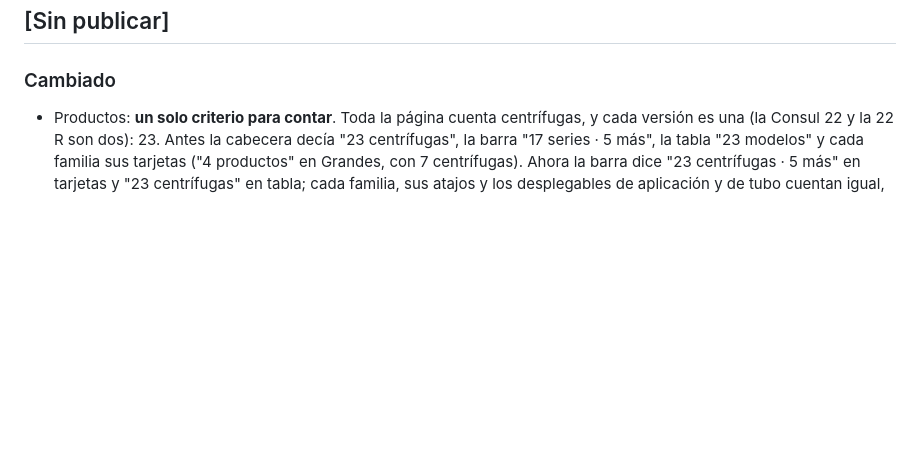
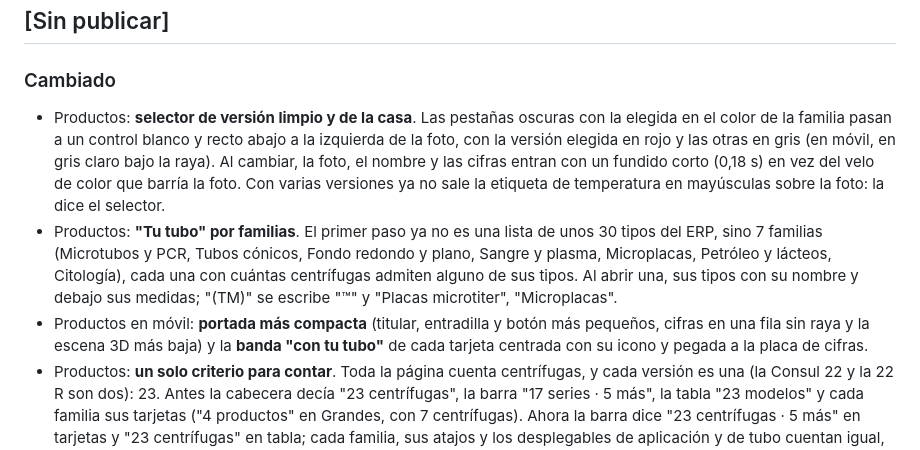
Before and after one commit to rinconn/OrAl, a Markdown page: CHANGELOG.md, the part around the change. GitHub-like rendering; blank space fills up the shorter version.

```diff
--- a/CHANGELOG.md
+++ b/CHANGELOG.md
@@ -7,6 +7,9 @@ Hasta que se publique la web, todo va en "Sin publicar"; al publicar se cierra l
 
 ### Cambiado
 
+- Productos: **selector de versión limpio y de la casa**. Las pestañas oscuras con la elegida en el color de la familia pasan a un control blanco y recto abajo a la izquierda de la foto, con la versión elegida en rojo y las otras en gris (en móvil, en gris claro bajo la raya). Al cambiar, la foto, el nombre y las cifras entran con un fundido corto (0,18 s) en vez del velo de color que barría la foto. Con varias versiones ya no sale la etiqueta de temperatura en mayúsculas sobre la foto: la dice el selector.
+- Productos: **"Tu tubo" por familias**. El primer paso ya no es una lista de unos 30 tipos del ERP, sino 7 familias (Microtubos y PCR, Tubos cónicos, Fondo redondo y plano, Sangre y plasma, Microplacas, Petróleo y lácteos, Citología), cada una con cuántas centrífugas admiten alguno de sus tipos. Al abrir una, sus tipos con su nombre y debajo sus medidas; "(TM)" se escribe "™" y "Placas microtiter", "Microplacas".
+- Productos en móvil: **portada más compacta** (titular, entradilla y botón más pequeños, cifras en una fila sin raya y la escena 3D más baja) y la **banda "con tu tubo"** de cada tarjeta centrada con su icono y pegada a la placa de cifras.
 - Productos: **un solo criterio para contar**. Toda la página cuenta centrífugas, y cada versión es una (la Consul 22 y la 22 R son dos): 23. Antes la cabecera decía "23 centrífugas", la barra "17 series · 5 más", la tabla "23 modelos" y cada familia sus tarjetas ("4 productos" en Grandes, con 7 centrífugas). Ahora la barra dice "23 centrífugas · 5 más" en tarjetas y "23 centrífugas" en tabla; cada familia, sus atajos y los desplegables de aplicación y de tubo cuentan igual, Comparar pone "Hasta 3 centrífugas" y, con filtros, solo las versiones que pasan (con "Refrigerada", la tarjeta de la Consul 22 cuenta una). La entradilla y la descripción para buscadores dejan las series ("23 centrífugas, fabricadas en Daganzo…") y la descripción de la portada cambia "Más de 25 modelos" por "23 centrífugas", el dato del Catálogo 2025. Accesorios y equipos de laboratorio siguen contando uno cada uno.
 
 ### Añadido
```
Also changed, not shown: docs/antes-y-despues.md (+2 -0 lines), docs/por-que.md (+28 -0 lines).
